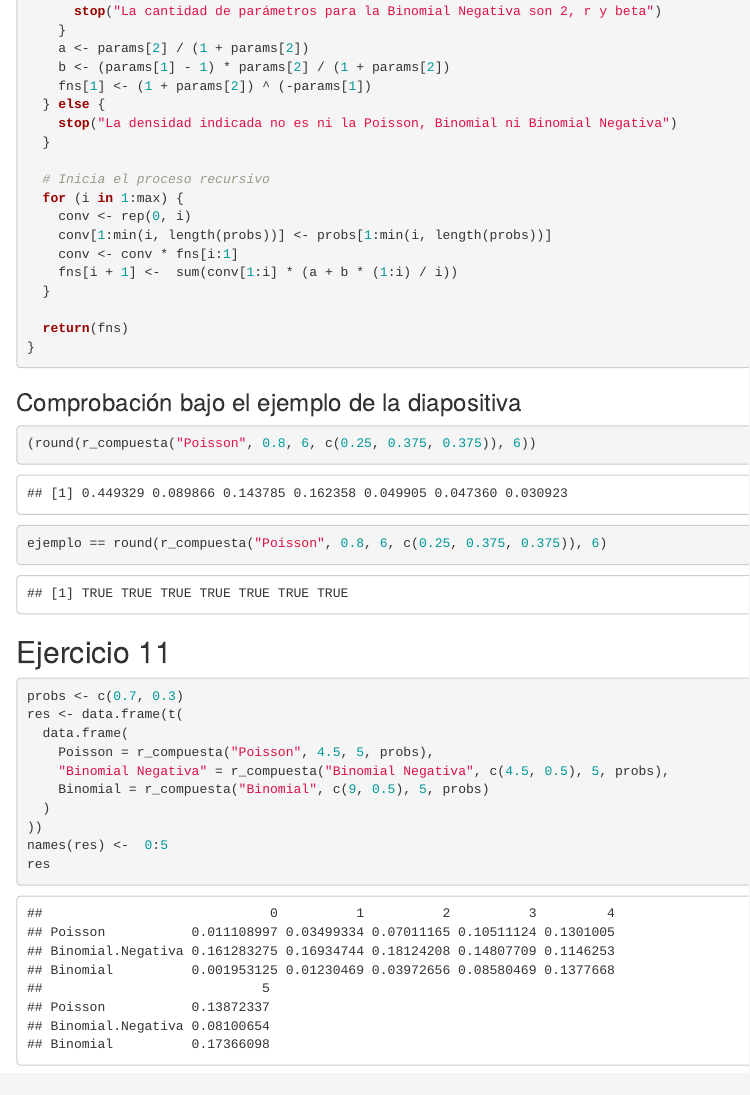
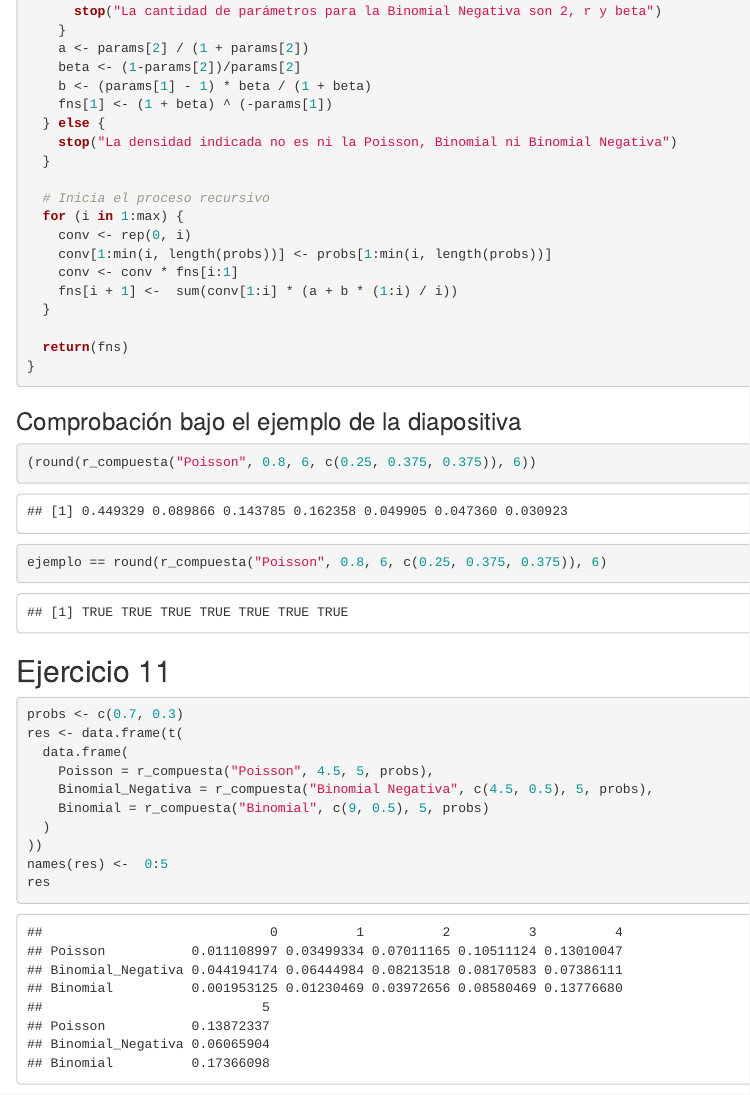
Before and after one commit to bluke7ide/Tarea_4_Seguros, an R Markdown document (main.Rmd): the page in a window 1100 px wide, from 3460 px down. Rendered offline with R 4.5, knitr and Pandoc, with nearby package versions; drawn as R Markdown's standard HTML page in place of the format the file asks for.

Commit message:
feat: corrige binomial negativa

```diff
--- a/main.Rmd
+++ b/main.Rmd
@@ -155,8 +155,9 @@ r_compuesta <- function(densidad, params, max, probs) {
       stop("La cantidad de parámetros para la Binomial Negativa son 2, r y beta")
     }
     a <- params[2] / (1 + params[2])
-    b <- (params[1] - 1) * params[2] / (1 + params[2])
-    fns[1] <- (1 + params[2]) ^ (-params[1])
+    beta <- (1-params[2])/params[2]
+    b <- (params[1] - 1) * beta / (1 + beta)
+    fns[1] <- (1 + beta) ^ (-params[1])
   } else {
     stop("La densidad indicada no es ni la Poisson, Binomial ni Binomial Negativa")
   }
@@ -186,7 +187,7 @@ probs <- c(0.7, 0.3)
 res <- data.frame(t(
   data.frame(
     Poisson = r_compuesta("Poisson", 4.5, 5, probs),
-    "Binomial Negativa" = r_compuesta("Binomial Negativa", c(4.5, 0.5), 5, probs),
+    Binomial_Negativa = r_compuesta("Binomial Negativa", c(4.5, 0.5), 5, probs),
     Binomial = r_compuesta("Binomial", c(9, 0.5), 5, probs)
   )
 ))
```
Also changed, not shown: main.html.
